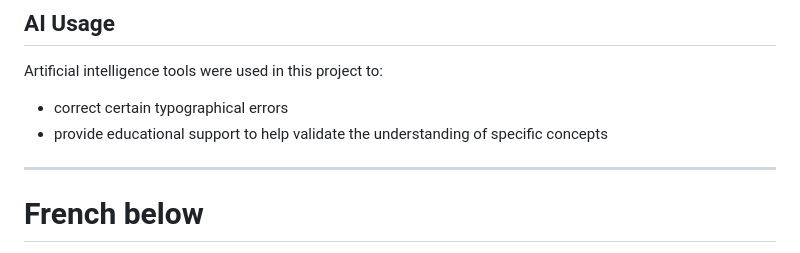
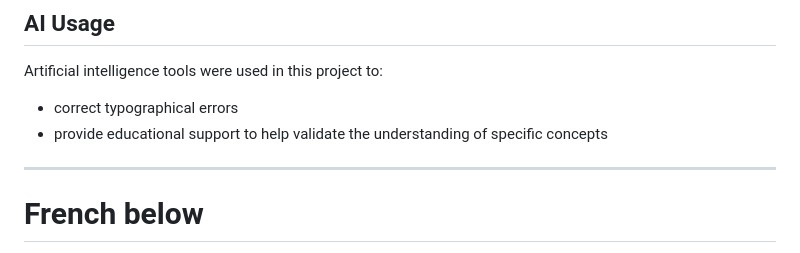
Before and after one commit to LucLgdm/Transcendence, a Markdown page: README.md, the part around the change. GitHub-like rendering.

Commit message:
fix(readme): typographical errors

```diff
--- a/README.md
+++ b/README.md
@@ -186,10 +186,8 @@ https://www.npmjs.com/package/i18n
 
 Artificial intelligence tools were used in this project to:
 
-* correct certain typographical errors
+* correct typographical errors
 * provide educational support to help validate the understanding of specific concepts
-
-
 
 ---
 
```
